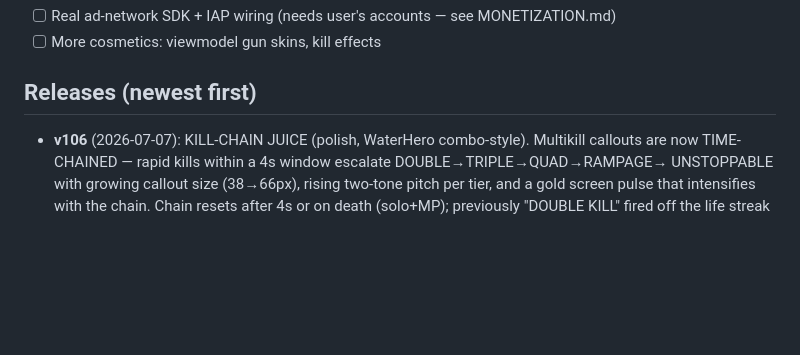
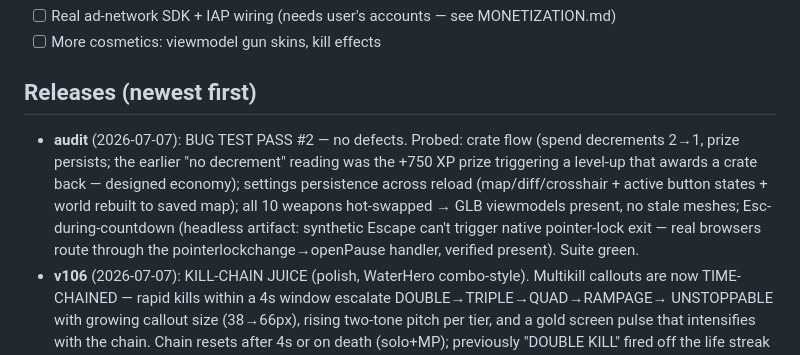
Before and after one commit to PopNoodler/fragbox, a Markdown page: PROGRESS.md, the part around the change. GitHub-like rendering; blank space fills up the shorter version.

Commit message:
docs: bug pass #2 audit — all flows clean
Co-Authored-By: Claude Fable 5 <noreply@anthropic.com>

```diff
--- a/PROGRESS.md
+++ b/PROGRESS.md
@@ -18,6 +18,13 @@ WebSocket multiplayer (authoritative server, bots fill lobbies).
 - [ ] More cosmetics: viewmodel gun skins, kill effects
 
 ## Releases (newest first)
+- **audit** (2026-07-07): BUG TEST PASS #2 — no defects. Probed: crate flow (spend
+  decrements 2→1, prize persists; the earlier "no decrement" reading was the +750 XP prize
+  triggering a level-up that awards a crate back — designed economy); settings persistence
+  across reload (map/diff/crosshair + active button states + world rebuilt to saved map);
+  all 10 weapons hot-swapped → GLB viewmodels present, no stale meshes; Esc-during-countdown
+  (headless artifact: synthetic Escape can't trigger native pointer-lock exit — real browsers
+  route through the pointerlockchange→openPause handler, verified present). Suite green.
 - **v106** (2026-07-07): KILL-CHAIN JUICE (polish, WaterHero combo-style). Multikill callouts
   are now TIME-CHAINED — rapid kills within a 4s window escalate DOUBLE→TRIPLE→QUAD→RAMPAGE→
   UNSTOPPABLE with growing callout size (38→66px), rising two-tone pitch per tier, and a gold
```
